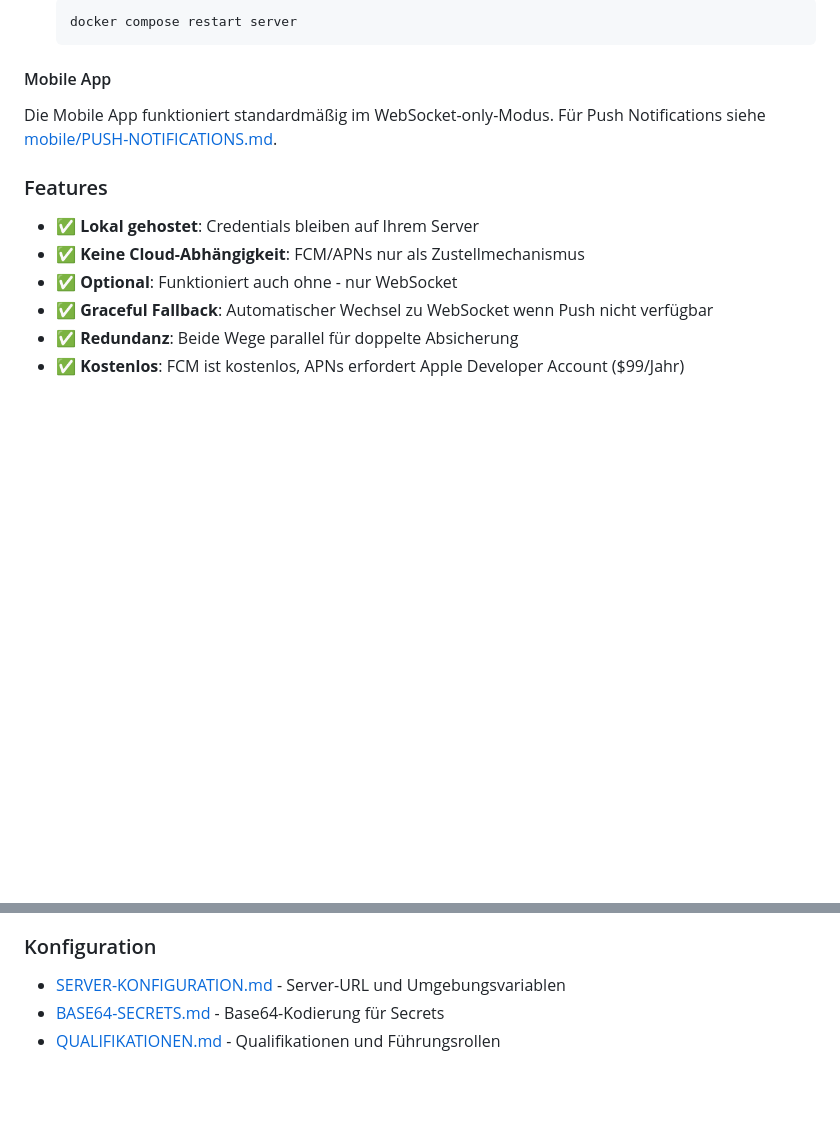
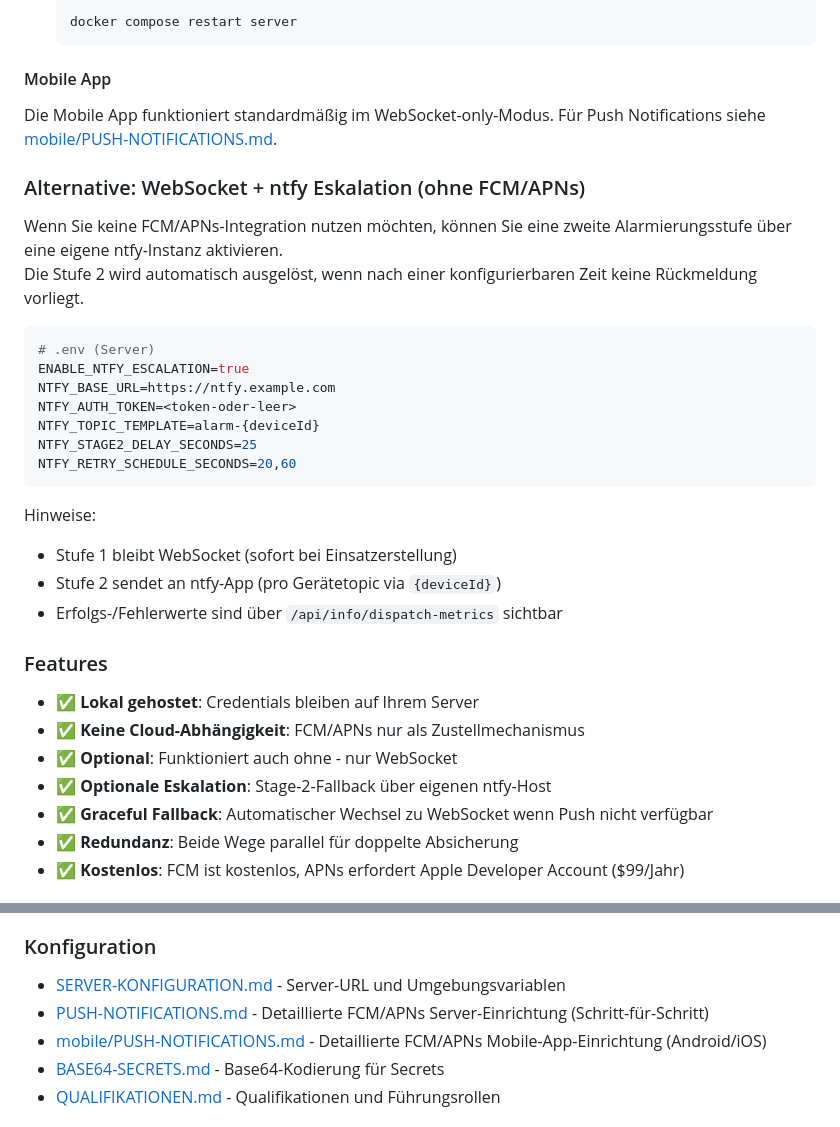
Before and after one commit to TimUx/alarm-messenger, a Markdown page: README.md, 2 parts joined by grey strips. GitHub-like rendering; blank space fills up the shorter version.

Commit message:
docs: improve push notification documentation links
Make FCM/APNs setup guides easier to discover from the main README so operators can find server and mobile configuration steps quickly.

Made-with: Cursor

````diff
--- a/README.md
+++ b/README.md
@@ -515,11 +515,32 @@ Für zuverlässige Hintergrund-Benachrichtigungen:
 
 Die Mobile App funktioniert standardmäßig im WebSocket-only-Modus. Für Push Notifications siehe [mobile/PUSH-NOTIFICATIONS.md](mobile/PUSH-NOTIFICATIONS.md).
 
+### Alternative: WebSocket + ntfy Eskalation (ohne FCM/APNs)
+
+Wenn Sie keine FCM/APNs-Integration nutzen möchten, können Sie eine zweite Alarmierungsstufe über eine eigene ntfy-Instanz aktivieren.
+Die Stufe 2 wird automatisch ausgelöst, wenn nach einer konfigurierbaren Zeit keine Rückmeldung vorliegt.
+
+```bash
+# .env (Server)
+ENABLE_NTFY_ESCALATION=true
+NTFY_BASE_URL=https://ntfy.example.com
+NTFY_AUTH_TOKEN=<token-oder-leer>
+NTFY_TOPIC_TEMPLATE=alarm-{deviceId}
+NTFY_STAGE2_DELAY_SECONDS=25
+NTFY_RETRY_SCHEDULE_SECONDS=20,60
+```
+
+Hinweise:
+- Stufe 1 bleibt WebSocket (sofort bei Einsatzerstellung)
+- Stufe 2 sendet an ntfy-App (pro Gerätetopic via `{deviceId}`)
+- Erfolgs-/Fehlerwerte sind über `/api/info/dispatch-metrics` sichtbar
+
 ### Features
 
 - ✅ **Lokal gehostet**: Credentials bleiben auf Ihrem Server
 - ✅ **Keine Cloud-Abhängigkeit**: FCM/APNs nur als Zustellmechanismus
 - ✅ **Optional**: Funktioniert auch ohne - nur WebSocket
+- ✅ **Optionale Eskalation**: Stage-2-Fallback über eigenen ntfy-Host
 - ✅ **Graceful Fallback**: Automatischer Wechsel zu WebSocket wenn Push nicht verfügbar
 - ✅ **Redundanz**: Beide Wege parallel für doppelte Absicherung
 - ✅ **Kostenlos**: FCM ist kostenlos, APNs erfordert Apple Developer Account ($99/Jahr)
@@ -691,6 +712,8 @@ Alle Dokumentation ist im `/docs` Verzeichnis verfügbar:
 
 ### Konfiguration
 - [SERVER-KONFIGURATION.md](docs/SERVER-KONFIGURATION.md) - Server-URL und Umgebungsvariablen
+- [PUSH-NOTIFICATIONS.md](docs/PUSH-NOTIFICATIONS.md) - Detaillierte FCM/APNs Server-Einrichtung (Schritt-für-Schritt)
+- [mobile/PUSH-NOTIFICATIONS.md](mobile/PUSH-NOTIFICATIONS.md) - Detaillierte FCM/APNs Mobile-App-Einrichtung (Android/iOS)
 - [BASE64-SECRETS.md](docs/BASE64-SECRETS.md) - Base64-Kodierung für Secrets
 - [QUALIFIKATIONEN.md](docs/QUALIFIKATIONEN.md) - Qualifikationen und Führungsrollen
 
````
